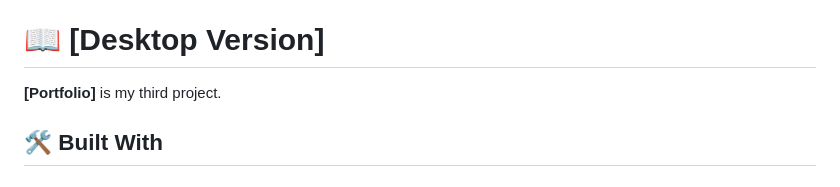
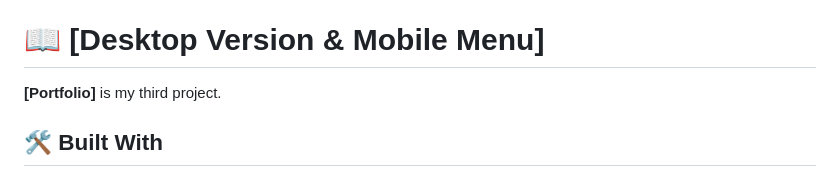
Before and after one commit to Nelofarzabi/My_Portfolio, a Markdown page: README.md, the part around the change. Drawn GitHub-style.

```diff
--- a/README.md
+++ b/README.md
@@ -25,7 +25,7 @@
 
 <!-- PROJECT DESCRIPTION -->
 
-# 📖 [Desktop Version]   <a name="about-project"></a>
+# 📖 [Desktop Version & Mobile Menu]   <a name="about-project"></a>
 
 **[Portfolio]** is my third project.
 
```
